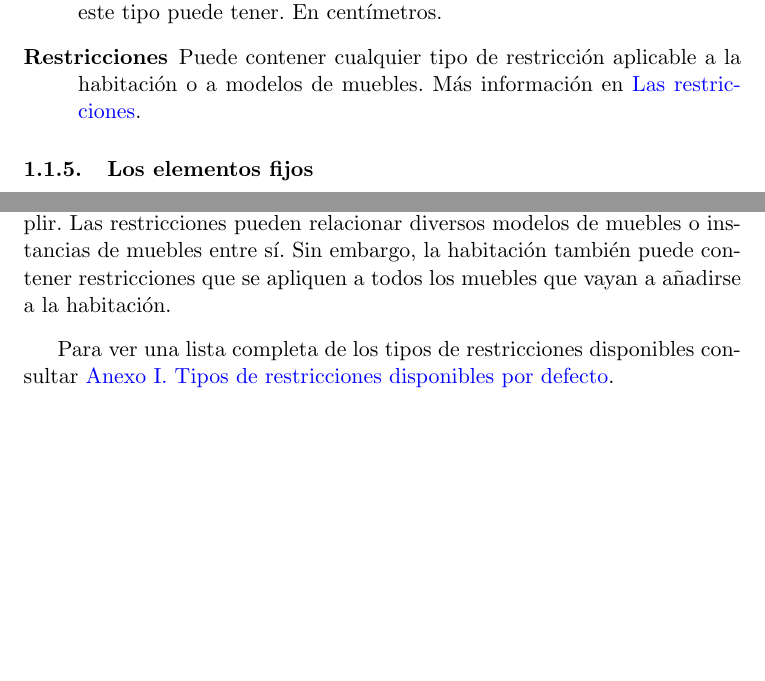
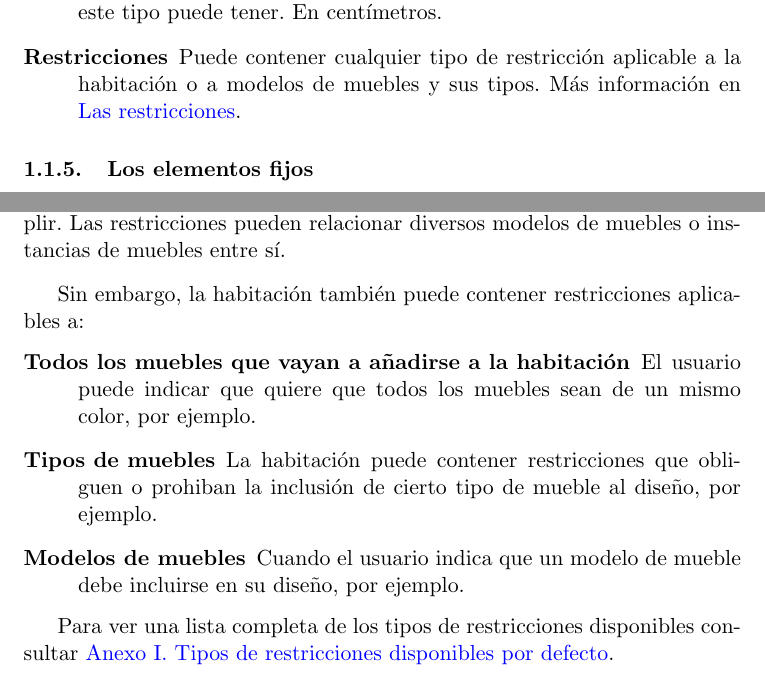
Before and after one commit to parsons-project/interiores, a LaTeX document (E1/interiores.tex, which reads E1/enunciado_ampliado.tex): two parts of pages 5 and 7 of 15, joined at a grey line, cut so that both start at the same text, the shorter picture padded with empty space. Compiled offline with pdfLaTeX.

Commit message:
Constraint info added.

```diff
--- a/E1/enunciado_ampliado.tex
+++ b/E1/enunciado_ampliado.tex
@@ -121,7 +121,7 @@ Cada tipo de habitación tiene las siguientes características:
   \item[Dimensiones máximas] Ancho y largo máximos que una habitación de este
   tipo puede tener. En centímetros.
   \item[Restricciones] Puede contener cualquier tipo de restricción aplicable
-  a la habitación o a modelos de muebles. Más información en
+  a la habitación o a modelos de muebles y sus tipos. Más información en
   \nameref{restricciones}.
 \end{description}
 
@@ -191,10 +191,20 @@ horno en un baño).
 \label{restricciones}
 Las restricciones son reglas que todo diseño de la habitación debe cumplir.
 Las restricciones pueden relacionar diversos modelos de muebles o instancias
-de muebles entre sí. Sin embargo, la habitación también puede contener
-restricciones que se apliquen a todos los muebles que vayan a añadirse a la
-habitación.
+de muebles entre sí.
 \newpar
+Sin embargo, la habitación también puede contener restricciones aplicables a:
+\begin{description}
+  \item[Todos los muebles que vayan a añadirse a la habitación] El usuario
+  puede indicar que quiere que todos los muebles sean de un mismo color, por
+  ejemplo.
+  \item[Tipos de muebles] La habitación puede contener restricciones que
+  obliguen o prohiban la inclusión de cierto tipo de mueble al diseño, por
+  ejemplo.
+  \item[Modelos de muebles] Cuando el usuario indica que un modelo de mueble
+  debe incluirse en su diseño, por ejemplo.
+\end{description}
+
 Para ver una lista completa de los tipos de restricciones disponibles
 consultar \nameref{anexo_restricciones}.
 
```
